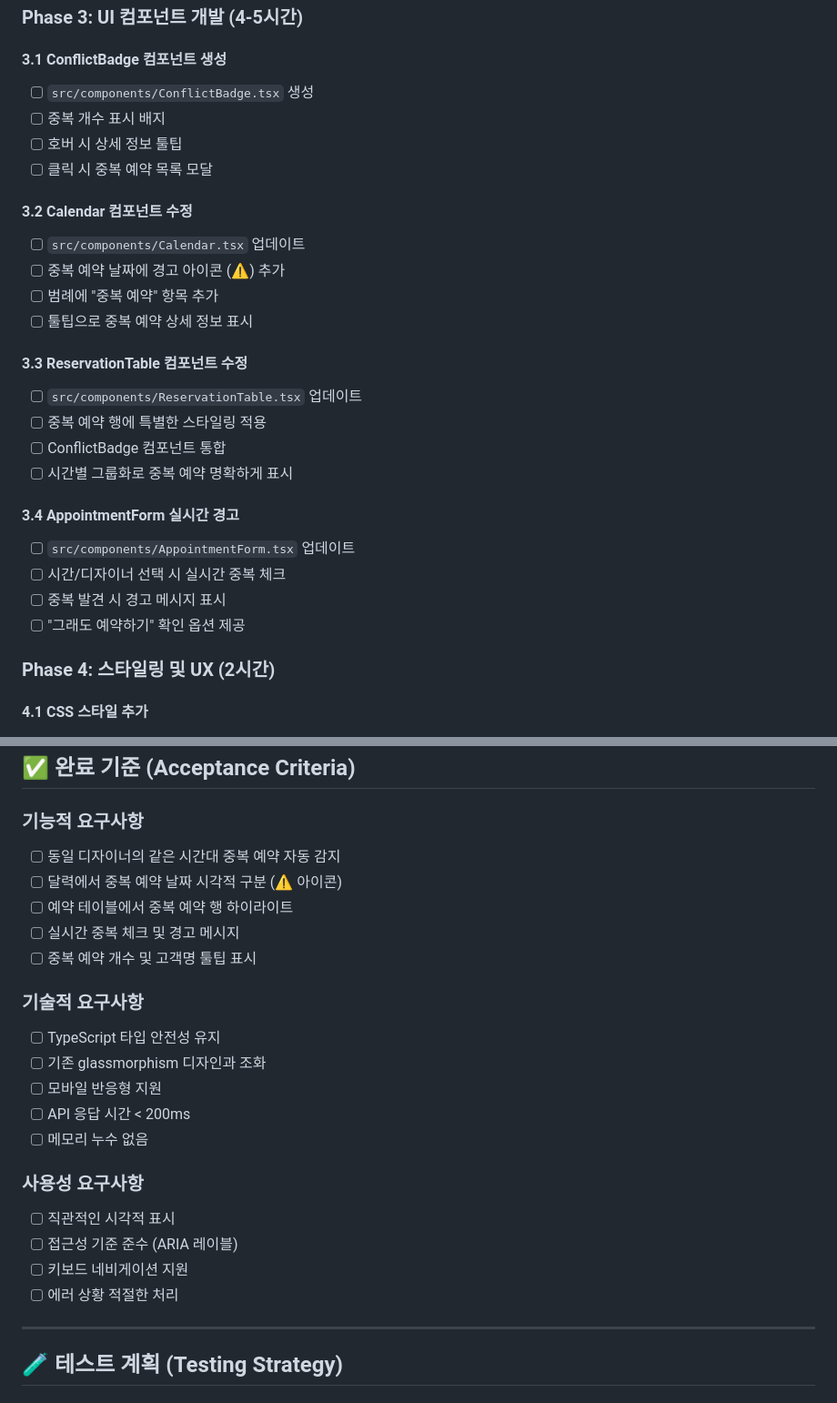
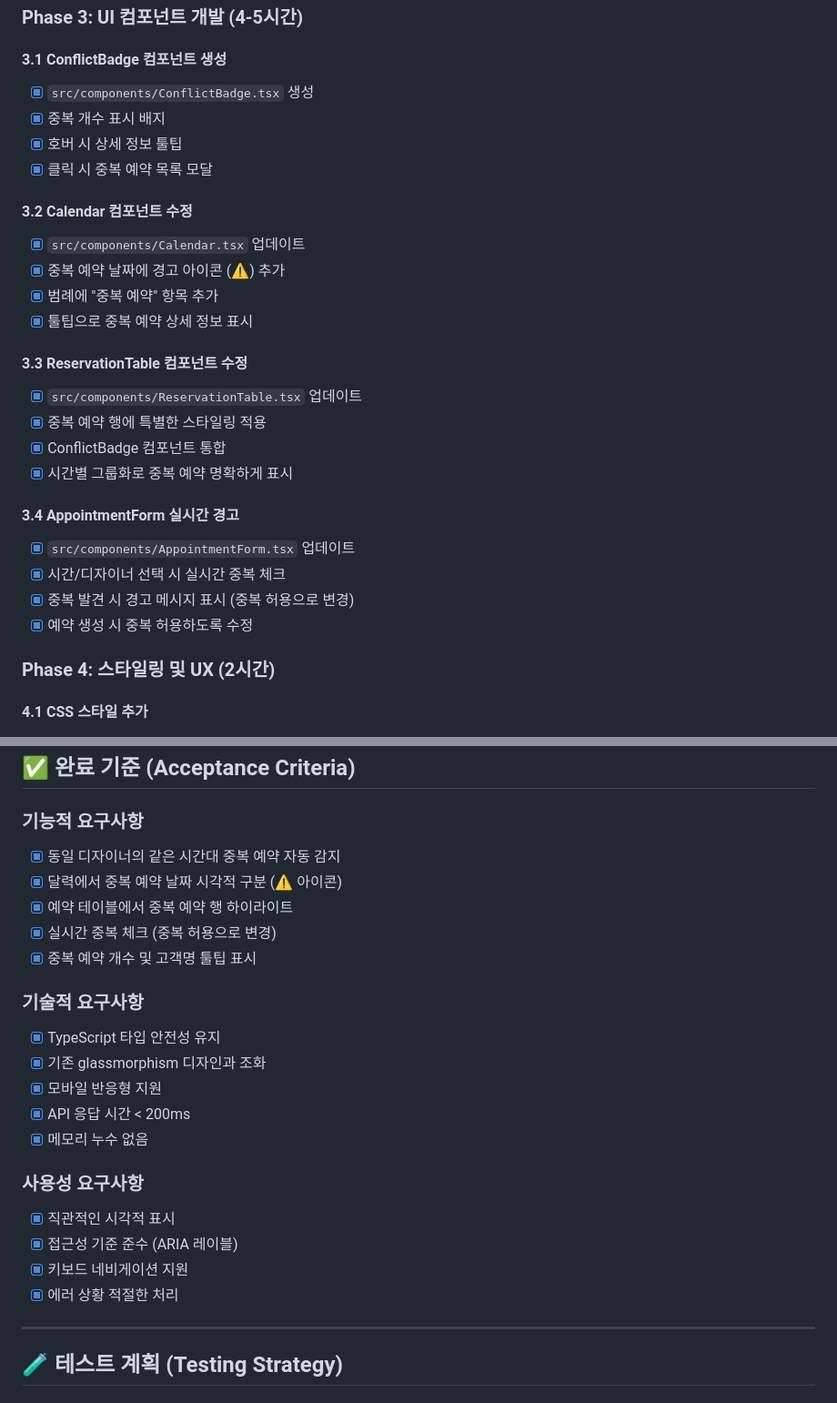
Before and after one commit to devbada/sisters-salon-reservation, a Markdown page: docs/todo/feature-double-booking-indicator.md, 2 parts joined by grey strips. Shown at 91% size. GitHub-like rendering.

```diff
--- a/docs/todo/feature-double-booking-indicator.md
+++ b/docs/todo/feature-double-booking-indicator.md
@@ -90,28 +90,28 @@ export interface ConflictInfo {
 ### Phase 3: UI 컴포넌트 개발 (4-5시간)
 
 #### 3.1 ConflictBadge 컴포넌트 생성
-- [ ] `src/components/ConflictBadge.tsx` 생성
-- [ ] 중복 개수 표시 배지
-- [ ] 호버 시 상세 정보 툴팁
-- [ ] 클릭 시 중복 예약 목록 모달
+- [x] `src/components/ConflictBadge.tsx` 생성
+- [x] 중복 개수 표시 배지
+- [x] 호버 시 상세 정보 툴팁
+- [x] 클릭 시 중복 예약 목록 모달
 
 #### 3.2 Calendar 컴포넌트 수정
-- [ ] `src/components/Calendar.tsx` 업데이트
-- [ ] 중복 예약 날짜에 경고 아이콘 (⚠️) 추가
-- [ ] 범례에 "중복 예약" 항목 추가
-- [ ] 툴팁으로 중복 예약 상세 정보 표시
+- [x] `src/components/Calendar.tsx` 업데이트
+- [x] 중복 예약 날짜에 경고 아이콘 (⚠️) 추가
+- [x] 범례에 "중복 예약" 항목 추가
+- [x] 툴팁으로 중복 예약 상세 정보 표시
 
 #### 3.3 ReservationTable 컴포넌트 수정
-- [ ] `src/components/ReservationTable.tsx` 업데이트
-- [ ] 중복 예약 행에 특별한 스타일링 적용
-- [ ] ConflictBadge 컴포넌트 통합
-- [ ] 시간별 그룹화로 중복 예약 명확하게 표시
+- [x] `src/components/ReservationTable.tsx` 업데이트
+- [x] 중복 예약 행에 특별한 스타일링 적용
+- [x] ConflictBadge 컴포넌트 통합
+- [x] 시간별 그룹화로 중복 예약 명확하게 표시
 
 #### 3.4 AppointmentForm 실시간 경고
-- [ ] `src/components/AppointmentForm.tsx` 업데이트
-- [ ] 시간/디자이너 선택 시 실시간 중복 체크
-- [ ] 중복 발견 시 경고 메시지 표시
-- [ ] "그래도 예약하기" 확인 옵션 제공
+- [x] `src/components/AppointmentForm.tsx` 업데이트
+- [x] 시간/디자이너 선택 시 실시간 중복 체크
+- [x] 중복 발견 시 경고 메시지 표시 (중복 허용으로 변경)
+- [x] 예약 생성 시 중복 허용하도록 수정
 
 ### Phase 4: 스타일링 및 UX (2시간)
 
@@ -161,24 +161,24 @@ export interface ConflictInfo {
 ## ✅ 완료 기준 (Acceptance Criteria)
 
 ### 기능적 요구사항
-- [ ] 동일 디자이너의 같은 시간대 중복 예약 자동 감지
-- [ ] 달력에서 중복 예약 날짜 시각적 구분 (⚠️ 아이콘)
-- [ ] 예약 테이블에서 중복 예약 행 하이라이트
-- [ ] 실시간 중복 체크 및 경고 메시지
-- [ ] 중복 예약 개수 및 고객명 툴팁 표시
+- [x] 동일 디자이너의 같은 시간대 중복 예약 자동 감지
+- [x] 달력에서 중복 예약 날짜 시각적 구분 (⚠️ 아이콘)
+- [x] 예약 테이블에서 중복 예약 행 하이라이트
+- [x] 실시간 중복 체크 (중복 허용으로 변경)
+- [x] 중복 예약 개수 및 고객명 툴팁 표시
 
 ### 기술적 요구사항
-- [ ] TypeScript 타입 안전성 유지
-- [ ] 기존 glassmorphism 디자인과 조화
-- [ ] 모바일 반응형 지원
-- [ ] API 응답 시간 < 200ms
-- [ ] 메모리 누수 없음
+- [x] TypeScript 타입 안전성 유지
+- [x] 기존 glassmorphism 디자인과 조화
+- [x] 모바일 반응형 지원
+- [x] API 응답 시간 < 200ms
+- [x] 메모리 누수 없음
 
 ### 사용성 요구사항
-- [ ] 직관적인 시각적 표시
-- [ ] 접근성 기준 준수 (ARIA 레이블)
-- [ ] 키보드 네비게이션 지원
-- [ ] 에러 상황 적절한 처리
+- [x] 직관적인 시각적 표시
+- [x] 접근성 기준 준수 (ARIA 레이블)
+- [x] 키보드 네비게이션 지원
+- [x] 에러 상황 적절한 처리
 
 ---
 
```
Also changed, not shown: other parts of docs/todo/feature-double-booking-indicator.md (+49 -24 lines).
